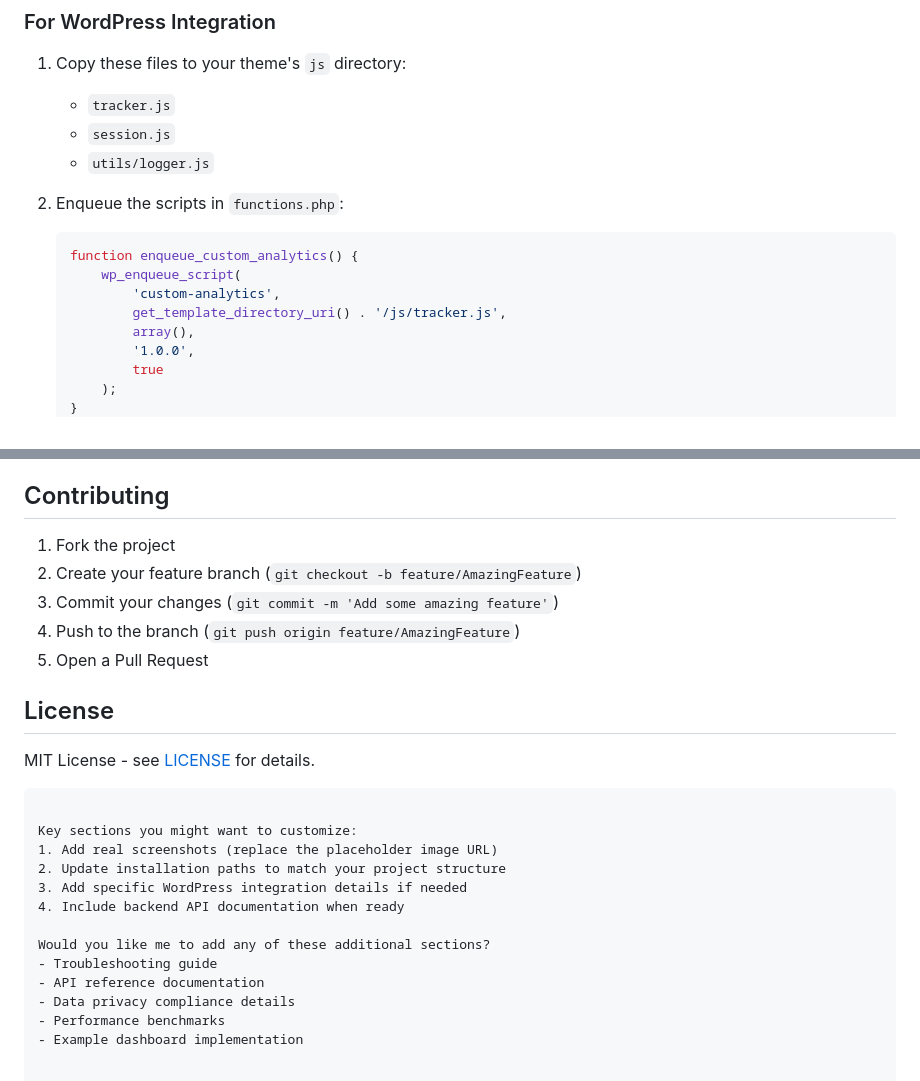
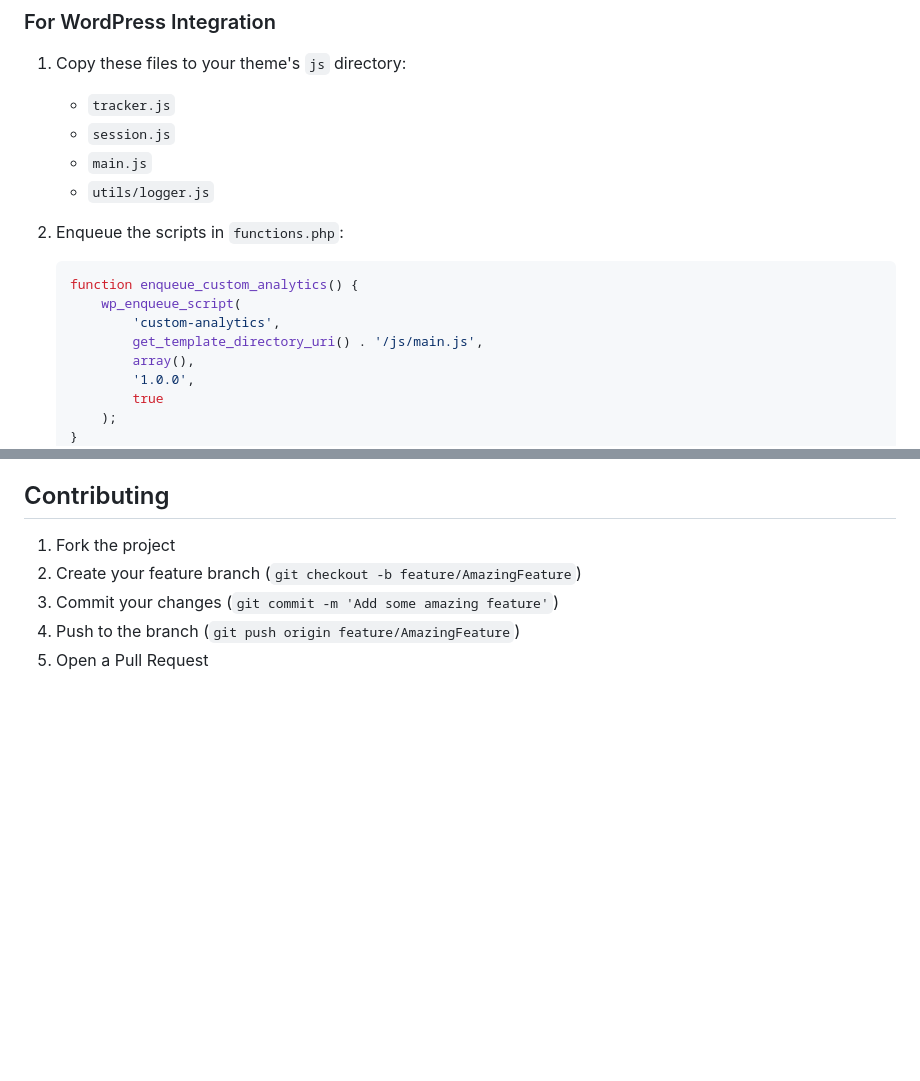
Before and after one commit to JoVienneau/siteAnalyticTool, a Markdown page: README.md, 2 parts joined by grey strips. Drawn GitHub-style; blank space fills up the shorter version.

````diff
--- a/README.md
+++ b/README.md
@@ -39,6 +39,7 @@ For the rest, I ran it inside a xampp server environment.
 1. Copy these files to your theme's `js` directory:
    - `tracker.js`
    - `session.js`
+   - `main.js`
    - `utils/logger.js`
 
 2. Enqueue the scripts in `functions.php`:
@@ -46,7 +47,7 @@ For the rest, I ran it inside a xampp server environment.
    function enqueue_custom_analytics() {
        wp_enqueue_script(
            'custom-analytics',
-           get_template_directory_uri() . '/js/tracker.js',
+           get_template_directory_uri() . '/js/main.js',
            array(),
            '1.0.0',
            true
@@ -122,22 +123,3 @@ Example payload:
 3. Commit your changes (`git commit -m 'Add some amazing feature'`)
 4. Push to the branch (`git push origin feature/AmazingFeature`)
 5. Open a Pull Request
-
-## License
-
-MIT License - see [LICENSE](LICENSE) for details.
-
-```
-
-Key sections you might want to customize:
-1. Add real screenshots (replace the placeholder image URL)
-2. Update installation paths to match your project structure
-3. Add specific WordPress integration details if needed
-4. Include backend API documentation when ready
-
-Would you like me to add any of these additional sections?
-- Troubleshooting guide
-- API reference documentation
-- Data privacy compliance details
-- Performance benchmarks
-- Example dashboard implementation
````
